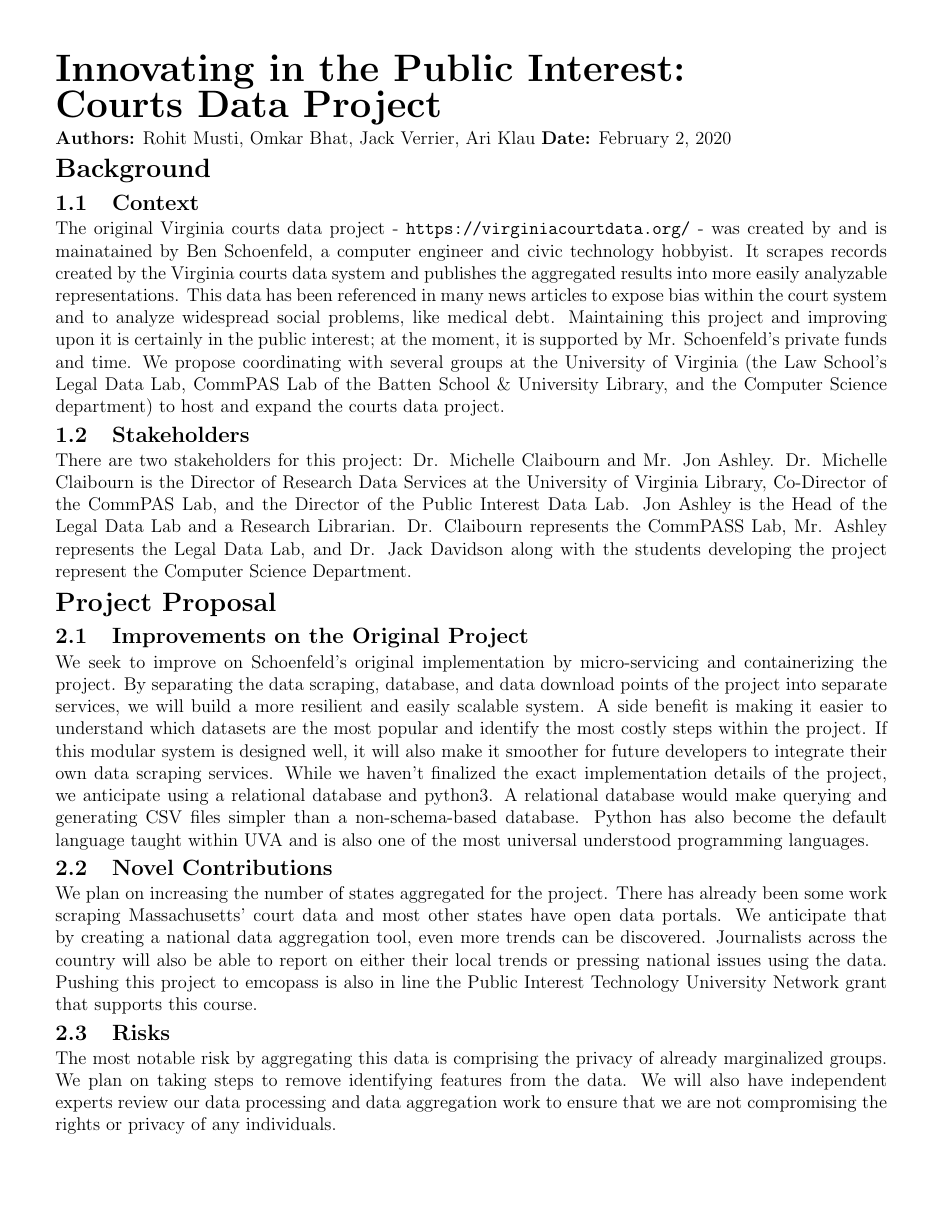
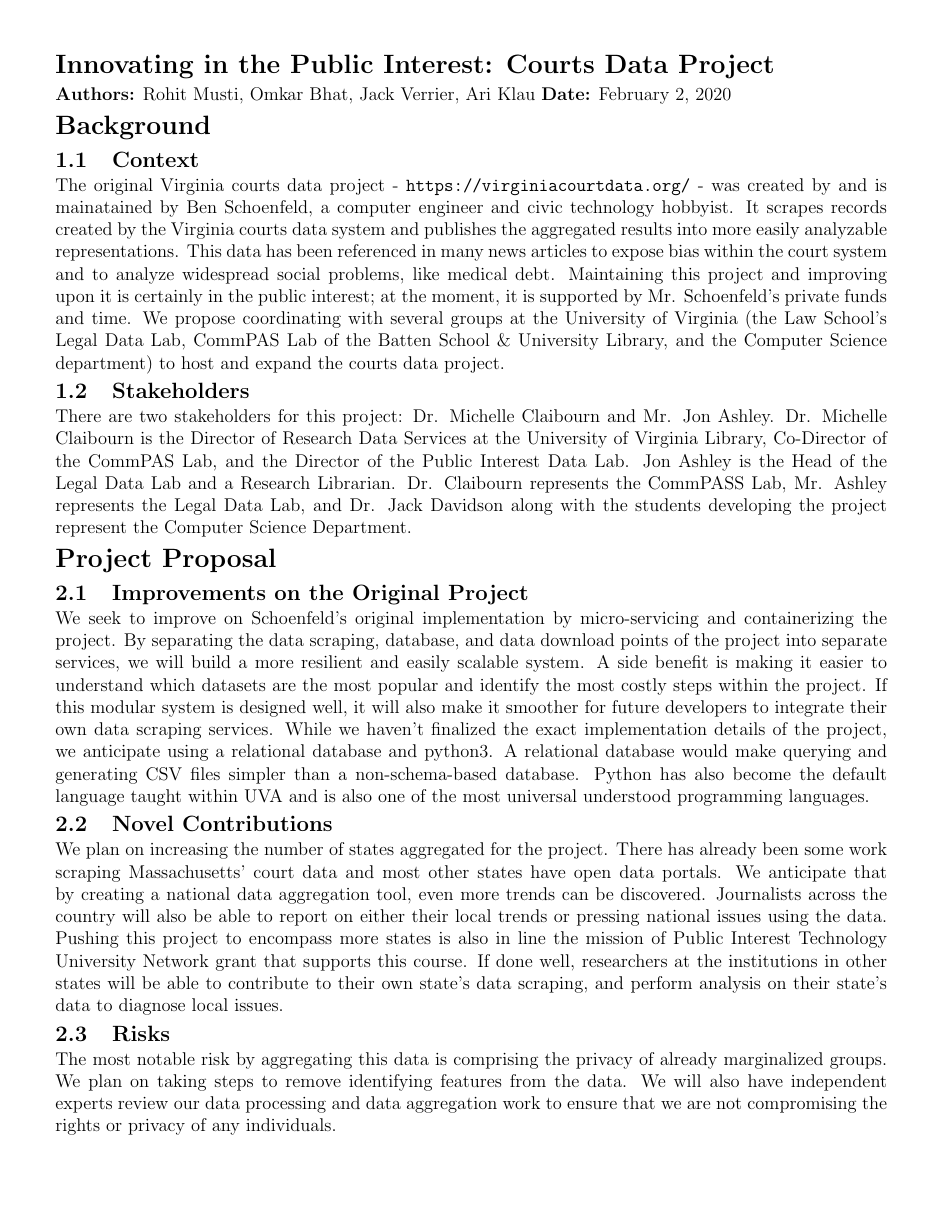
Before and after one commit to arijklau/courts-data-project, a LaTeX document (proposal/project.tex): the whole page. Compiled offline with pdfLaTeX.

Commit message:
reformatting and fixing some more grammar errors

```diff
--- a/proposal/project.tex
+++ b/proposal/project.tex
@@ -38,7 +38,7 @@
 
 \renewcommand{\maketitle}{
 
-    {\noindent\huge\bfseries\thetitle}
+    {\noindent\Large\bfseries\thetitle}
 
     \vspace{0.25em}
     {\noindent \textbf{Authors:} \theauthor}
@@ -46,7 +46,7 @@
 
 }
 
-\title{Innovating in the Public Interest:\\Courts Data Project}
+\title{Innovating in the Public Interest: Courts Data Project}
 \author{Rohit Musti, Omkar Bhat, Jack Verrier, Ari Klau}
 \date{\today}
 
@@ -91,7 +91,8 @@ Python has also become the default language taught within UVA and is also one of
 There has already been some work scraping Massachusetts' court data and most other states have open data portals.
 We anticipate that by creating a national data aggregation tool, even more trends can be discovered.
 Journalists across the country will also be able to report on either their local trends or pressing national issues using the data.
-Pushing this project to emcopass is also in line the Public Interest Technology University Network grant that supports this course.
+Pushing this project to encompass more states is also in line the mission of Public Interest Technology University Network grant that supports this course.
+If done well, researchers at the institutions in other states will be able to contribute to their own state's data scraping, and perform analysis on their state's data to diagnose local issues.
 
 \subsection{Risks}
 
```
Also changed, not shown: proposal/project.pdf.
